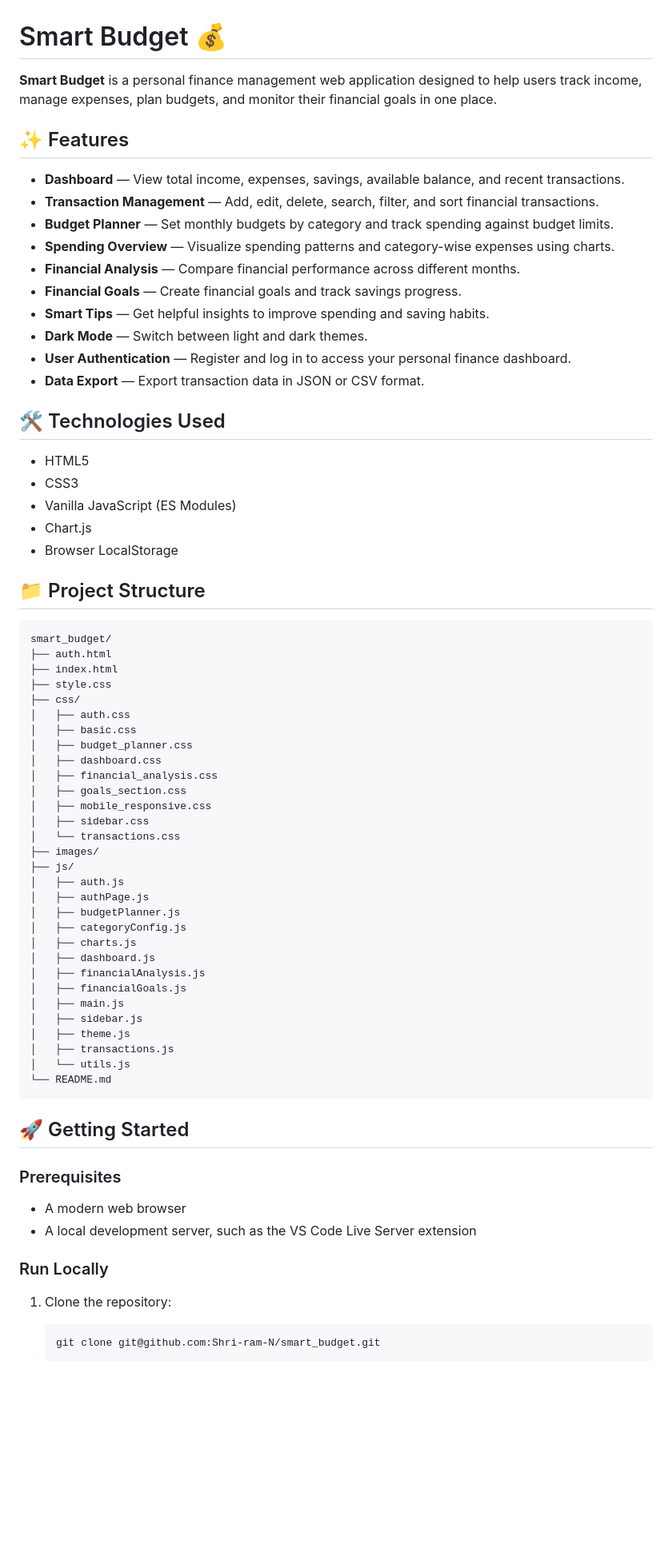
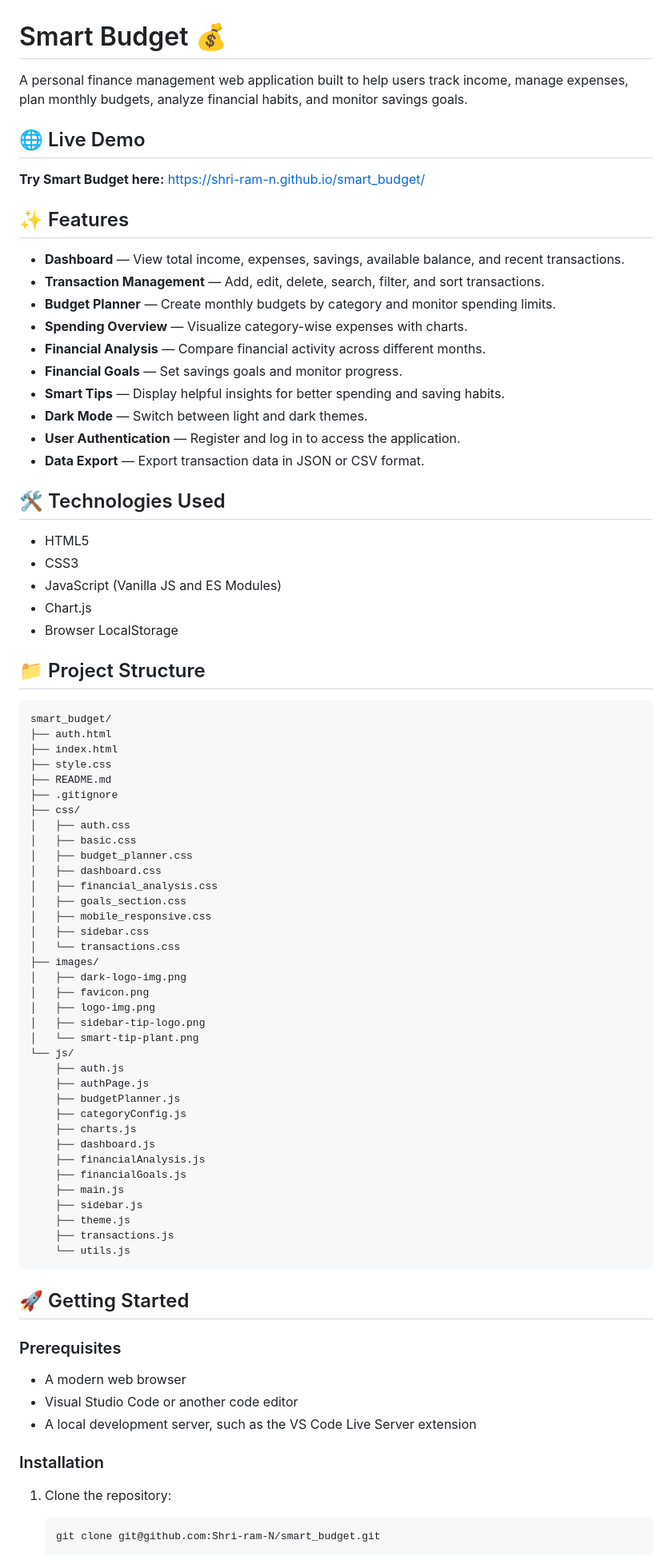
Before and after one commit to Shri-ram-N/smart_budget, a Markdown page: README.md, the part around one of its changes. Shown at 80% size. Drawn GitHub-style; blank space fills up the shorter version.

Commit message:
Revise README for clarity and additional information
Updated README to enhance feature descriptions, added live demo link, improved installation instructions, and clarified security notes.

````diff
--- a/README.md
+++ b/README.md
@@ -1,25 +1,29 @@
 # Smart Budget 💰
 
-**Smart Budget** is a personal finance management web application designed to help users track income, manage expenses, plan budgets, and monitor their financial goals in one place.
+A personal finance management web application built to help users track income, manage expenses, plan monthly budgets, analyze financial habits, and monitor savings goals.
+
+## 🌐 Live Demo
+
+**Try Smart Budget here:** [https://shri-ram-n.github.io/smart_budget/](https://shri-ram-n.github.io/smart_budget/)
 
 ## ✨ Features
 
 - **Dashboard** — View total income, expenses, savings, available balance, and recent transactions.
-- **Transaction Management** — Add, edit, delete, search, filter, and sort financial transactions.
-- **Budget Planner** — Set monthly budgets by category and track spending against budget limits.
-- **Spending Overview** — Visualize spending patterns and category-wise expenses using charts.
-- **Financial Analysis** — Compare financial performance across different months.
-- **Financial Goals** — Create financial goals and track savings progress.
-- **Smart Tips** — Get helpful insights to improve spending and saving habits.
+- **Transaction Management** — Add, edit, delete, search, filter, and sort transactions.
+- **Budget Planner** — Create monthly budgets by category and monitor spending limits.
+- **Spending Overview** — Visualize category-wise expenses with charts.
+- **Financial Analysis** — Compare financial activity across different months.
+- **Financial Goals** — Set savings goals and monitor progress.
+- **Smart Tips** — Display helpful insights for better spending and saving habits.
 - **Dark Mode** — Switch between light and dark themes.
-- **User Authentication** — Register and log in to access your personal finance dashboard.
+- **User Authentication** — Register and log in to access the application.
 - **Data Export** — Export transaction data in JSON or CSV format.
 
 ## 🛠️ Technologies Used
 
 - HTML5
 - CSS3
-- Vanilla JavaScript (ES Modules)
+- JavaScript (Vanilla JS and ES Modules)
 - Chart.js
 - Browser LocalStorage
 
@@ -30,6 +34,8 @@ smart_budget/
 ├── auth.html
 ├── index.html
 ├── style.css
+├── README.md
+├── .gitignore
 ├── css/
 │   ├── auth.css
 │   ├── basic.css
@@ -41,21 +47,25 @@ smart_budget/
 │   ├── sidebar.css
 │   └── transactions.css
 ├── images/
-├── js/
-│   ├── auth.js
-│   ├── authPage.js
-│   ├── budgetPlanner.js
-│   ├── categoryConfig.js
-│   ├── charts.js
-│   ├── dashboard.js
-│   ├── financialAnalysis.js
-│   ├── financialGoals.js
-│   ├── main.js
-│   ├── sidebar.js
-│   ├── theme.js
-│   ├── transactions.js
-│   └── utils.js
-└── README.md
+│   ├── dark-logo-img.png
+│   ├── favicon.png
+│   ├── logo-img.png
+│   ├── sidebar-tip-logo.png
+│   └── smart-tip-plant.png
+└── js/
+    ├── auth.js
+    ├── authPage.js
+    ├── budgetPlanner.js
+    ├── categoryConfig.js
+    ├── charts.js
+    ├── dashboard.js
+    ├── financialAnalysis.js
+    ├── financialGoals.js
+    ├── main.js
+    ├── sidebar.js
+    ├── theme.js
+    ├── transactions.js
+    └── utils.js
 ```
 
 ## 🚀 Getting Started
@@ -63,9 +73,10 @@ smart_budget/
 ### Prerequisites
 
 - A modern web browser
+- Visual Studio Code or another code editor
 - A local development server, such as the VS Code Live Server extension
 
-### Run Locally
+### Installation
 
 1. Clone the repository:
 
````
Also changed, not shown: other parts of README.md (+23 -9 lines).
